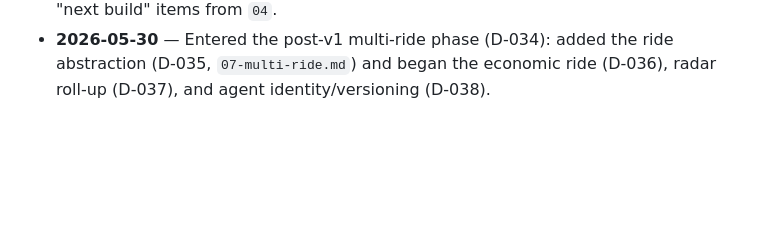
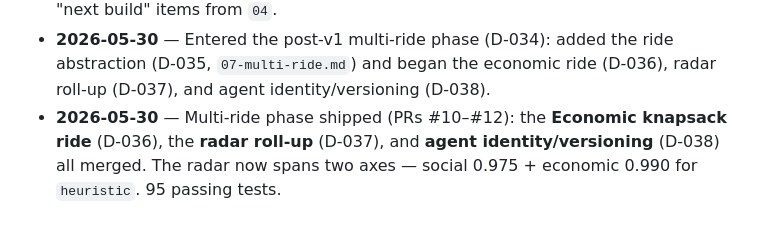
Before and after one commit to aravmdn/parkbench, a Markdown page: docs/README.md, the part around the change. Drawn GitHub-style; blank space fills up the shorter version.

Commit message:
docs: status + history for the multi-ride milestone (2-axis radar, 95 tests)
Co-Authored-By: Claude Opus 4.8 <noreply@anthropic.com>

```diff
--- a/docs/README.md
+++ b/docs/README.md
@@ -53,3 +53,6 @@ keep them updated as things change. See the root [`../CLAUDE.md`](../CLAUDE.md)
 - **2026-05-30** — Entered the post-v1 multi-ride phase (D-034): added the ride abstraction (D-035,
   `07-multi-ride.md`) and began the economic ride (D-036), radar roll-up (D-037), and agent
   identity/versioning (D-038).
+- **2026-05-30** — Multi-ride phase shipped (PRs #10–#12): the **Economic knapsack ride** (D-036),
+  the **radar roll-up** (D-037), and **agent identity/versioning** (D-038) all merged. The radar now
+  spans two axes — social 0.975 + economic 0.990 for `heuristic`. 95 passing tests.
```
Also changed, not shown: CLAUDE.md (+19 -14 lines).
